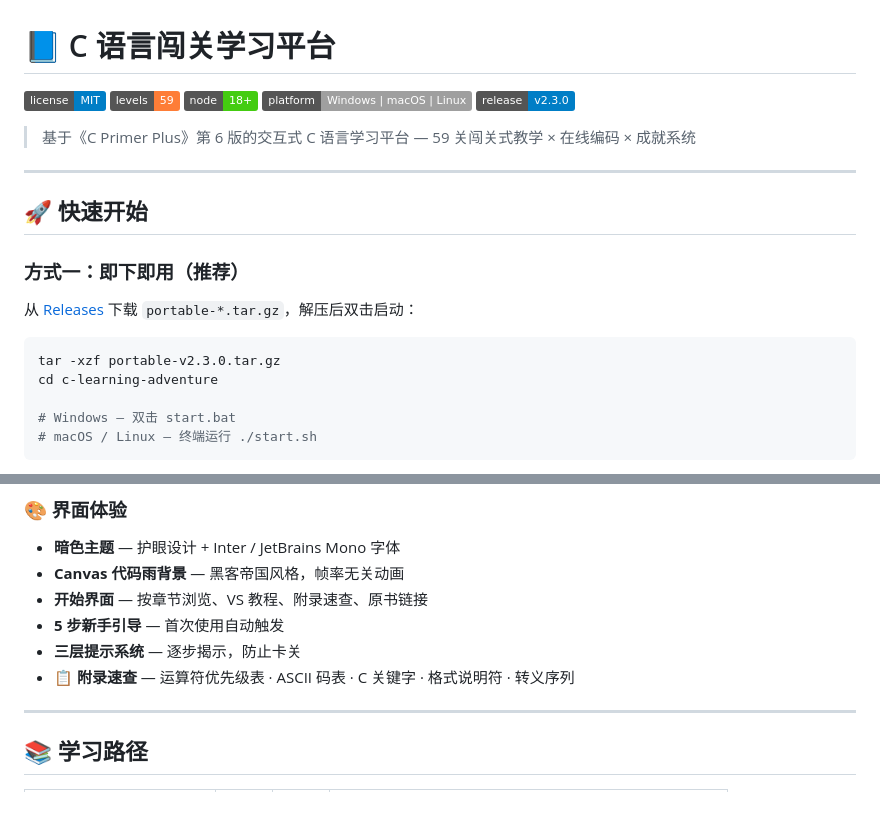
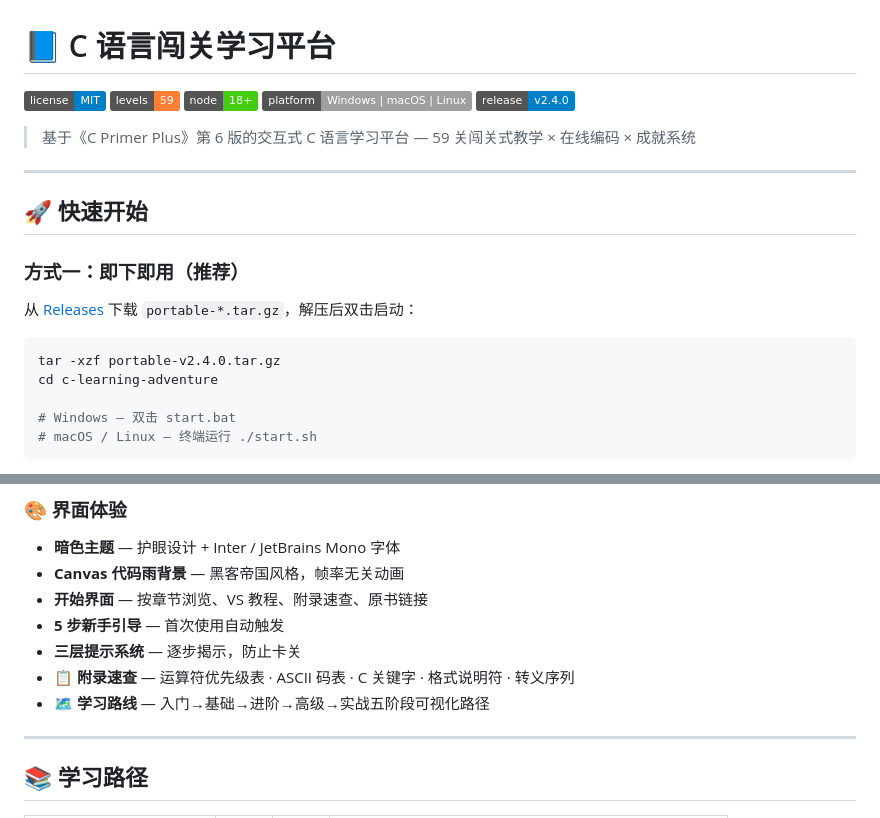
Before and after one commit to Siloxane8888/c-learning-adventure, a Markdown page: README.md, 2 parts joined by grey strips. Drawn GitHub-style; badges without logos.

Commit message:
📝 更新 README 和 About 至 v2.4.0

````diff
--- a/README.md
+++ b/README.md
@@ -4,7 +4,7 @@
 [![Levels](https://img.shields.io/badge/levels-59-orange)](https://github.com/Siloxane8888/c-learning-adventure)
 [![Node](https://img.shields.io/badge/node-18%2B-brightgreen)](https://nodejs.org/)
 [![Platform](https://img.shields.io/badge/platform-Windows%20%7C%20macOS%20%7C%20Linux-lightgrey)](https://github.com/Siloxane8888/c-learning-adventure)
-[![Release](https://img.shields.io/badge/release-v2.3.0-blue)](https://github.com/Siloxane8888/c-learning-adventure/releases)
+[![Release](https://img.shields.io/badge/release-v2.4.0-blue)](https://github.com/Siloxane8888/c-learning-adventure/releases)
 
 > 基于《C Primer Plus》第 6 版的交互式 C 语言学习平台 — 59 关闯关式教学 × 在线编码 × 成就系统
 
@@ -17,7 +17,7 @@
 从 [Releases](https://github.com/Siloxane8888/c-learning-adventure/releases) 下载 `portable-*.tar.gz`，解压后双击启动：
 
 ```bash
-tar -xzf portable-v2.3.0.tar.gz
+tar -xzf portable-v2.4.0.tar.gz
 cd c-learning-adventure
 
 # Windows — 双击 start.bat
@@ -74,6 +74,7 @@ npm start
 - **5 步新手引导** — 首次使用自动触发
 - **三层提示系统** — 逐步揭示，防止卡关
 - **📋 附录速查** — 运算符优先级表 · ASCII 码表 · C 关键字 · 格式说明符 · 转义序列
+- **🗺️ 学习路线** — 入门→基础→进阶→高级→实战五阶段可视化路径
 
 ---
 
````
